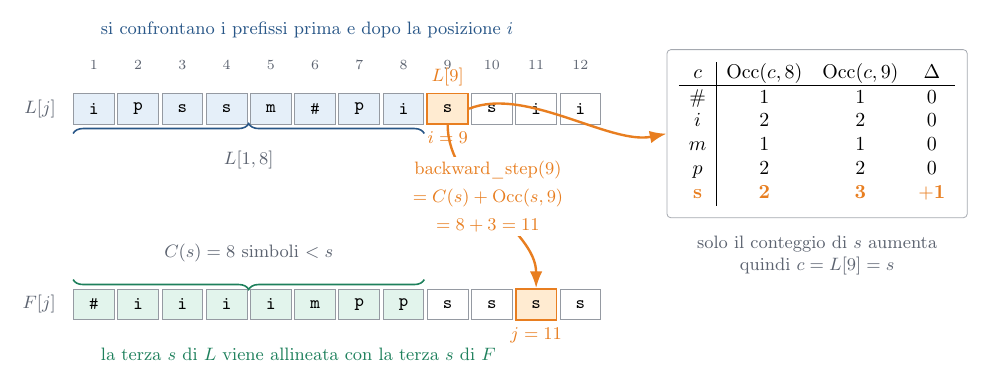
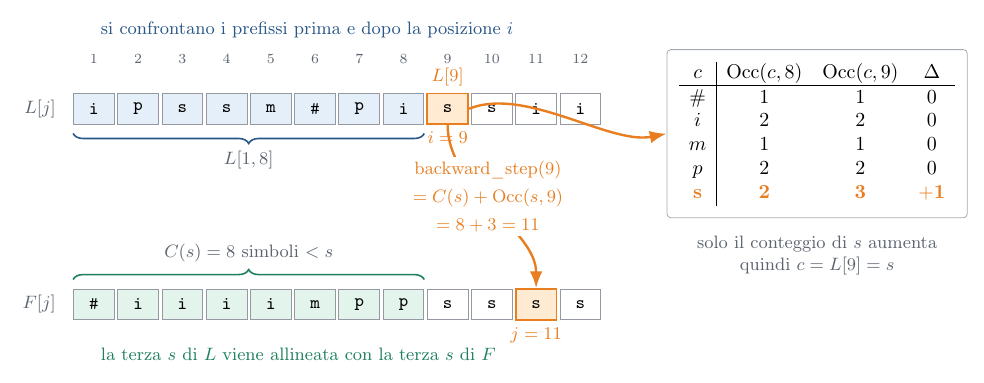
Before and after one commit to dippanz/information-theory, a LaTeX figure (images/fm-index/backward-step-occ.tex): the whole page. The pictures show the PDF file images/fm-index/backward-step-occ.pdf that the author committed with the source.

Commit message:
Fix vertical index position and brace orientation
Adjust TikZ layout in backward-step-occ figure: raise index labels slightly (y from 0.78 to 0.88) for better alignment, and swap the brace mirror options so the blue brace is mirrored while the green brace is not. Updated the .tex source and corresponding PDF image.

```diff
--- a/images/fm-index/backward-step-occ.tex
+++ b/images/fm-index/backward-step-occ.tex
@@ -33,7 +33,7 @@
 \node[label, anchor=east] at (-0.55,0) {$L[j]$};
 \foreach \j/\ch in {1/i,2/p,3/s,4/s,5/m,6/\#,7/p,8/i,9/s,10/s,11/i,12/i} {
     \pgfmathsetmacro{\x}{0.78*(\j-1)}
-    \node[index] at (\x,0.78) {\j};
+    \node[index] at (\x,0.88) {\j};
     \ifnum\j<9
         \node[cell, fill=itlightblue] (L\j) at (\x,0) {\ch};
     \else
@@ -44,7 +44,7 @@
         \fi
     \fi
 }
-\draw[decorate, decoration={brace, amplitude=5pt}, itblue, thick]
+\draw[decorate, decoration={brace, mirror, amplitude=5pt}, itblue, thick]
     ($(L1.south west)+(0,-0.16)$) -- ($(L8.south east)+(0,-0.16)$)
     node[midway, below=5pt, label] {$L[1,8]$};
 \node[note, text=itorange, anchor=north] at (L9.south) {$i=9$};
@@ -80,7 +80,7 @@
         \fi
     \fi
 }
-\draw[decorate, decoration={brace, mirror, amplitude=5pt}, itgreen, thick]
+\draw[decorate, decoration={brace, amplitude=5pt}, itgreen, thick]
     ($(F1.north west)+(0,0.16)$) -- ($(F8.north east)+(0,0.16)$)
     node[midway, above=5pt, label] {$C(s)=8$ simboli $<s$};
 \node[note, text=itorange, anchor=north] at (F11.south) {$j=11$};
```
Also changed, not shown: images/fm-index/backward-step-occ.pdf.
